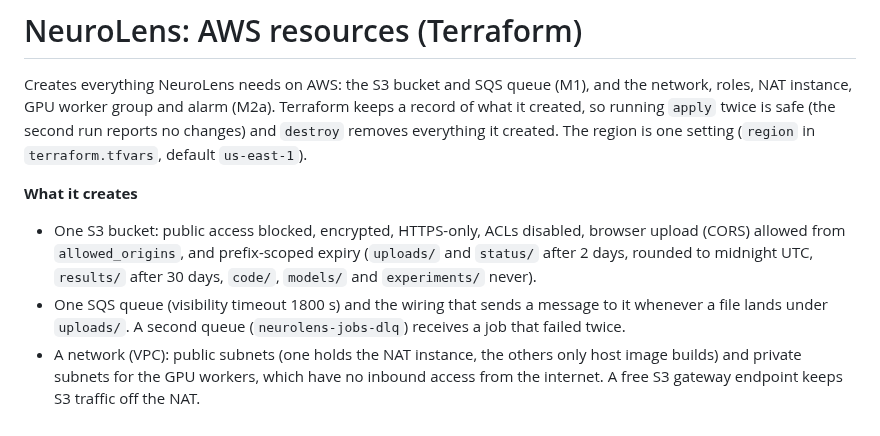
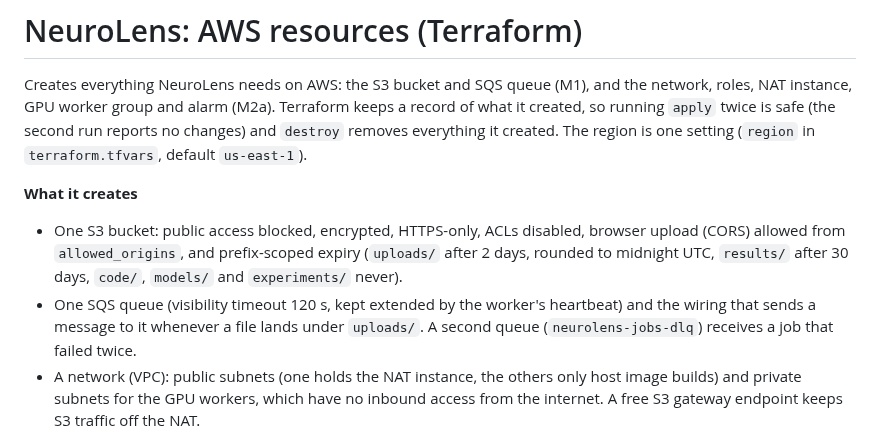
Before and after one commit to kelvinlowhm86/neurolens, a Markdown page: infra/terraform/README.md, the part around the change. Drawn GitHub-style.

Commit message:
Terraform README: queue visibility 120 s (M2b heartbeat) and no status/ expiry (M3a)
Co-Authored-By: Claude Opus 5.5 <noreply@anthropic.com>

```diff
--- a/infra/terraform/README.md
+++ b/infra/terraform/README.md
@@ -8,9 +8,9 @@ it created. The region is one setting (`region` in `terraform.tfvars`, default `
 **What it creates**
 
 - One S3 bucket: public access blocked, encrypted, HTTPS-only, ACLs disabled, browser upload (CORS)
-  allowed from `allowed_origins`, and prefix-scoped expiry (`uploads/` and `status/` after 2 days, rounded to midnight UTC,
+  allowed from `allowed_origins`, and prefix-scoped expiry (`uploads/` after 2 days, rounded to midnight UTC,
   `results/` after 30 days, `code/`, `models/` and `experiments/` never).
-- One SQS queue (visibility timeout 1800 s) and the wiring that sends a message to it whenever a file
+- One SQS queue (visibility timeout 120 s, kept extended by the worker's heartbeat) and the wiring that sends a message to it whenever a file
   lands under `uploads/`. A second queue (`neurolens-jobs-dlq`) receives a job that failed twice.
 - A network (VPC): public subnets (one holds the NAT instance, the others only host image builds) and
   private subnets for the GPU workers, which have no inbound access from the internet. A free S3
```
